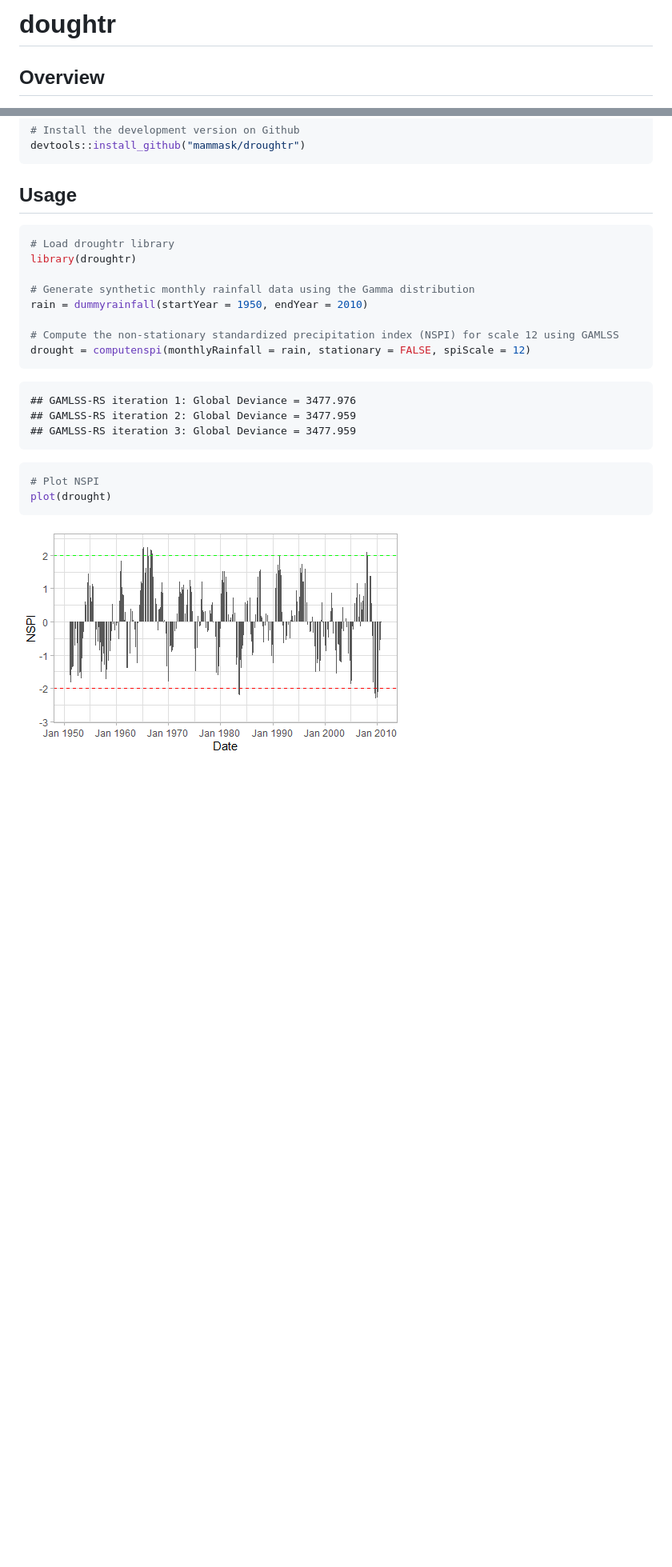
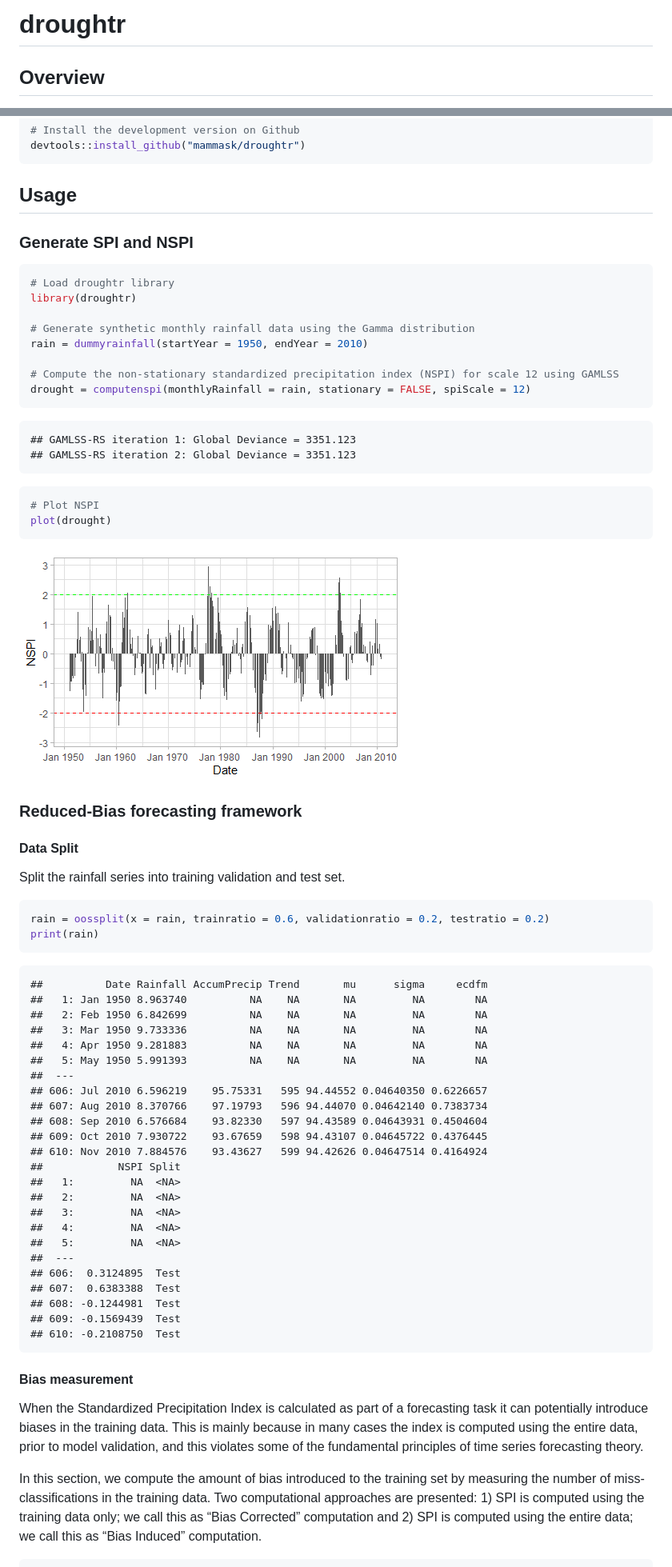
Before and after one commit to mammask/droughtR, a Markdown page: README.md, 2 parts joined by grey strips. Shown: that part at 80% size. Rendered like a GitHub page; pictures changed too: README_figs/README-unnamed-chunk-3-1.png; blank space fills up the shorter version.

Commit message:
updating documentation and adding biasmeasurement

````diff
--- a/README.md
+++ b/README.md
@@ -1,4 +1,4 @@
-doughtr
+droughtr
 ================
 
 ## Overview
@@ -20,6 +20,8 @@ devtools::install_github("mammask/droughtr")
 
 ## Usage
 
+### Generate SPI and NSPI
+
 ``` r
 # Load droughtr library
 library(droughtr)
@@ -31,9 +33,8 @@ rain = dummyrainfall(startYear = 1950, endYear = 2010)
 drought = computenspi(monthlyRainfall = rain, stationary = FALSE, spiScale = 12)
 ```
 
-    ## GAMLSS-RS iteration 1: Global Deviance = 3477.976
-    ## GAMLSS-RS iteration 2: Global Deviance = 3477.959
-    ## GAMLSS-RS iteration 3: Global Deviance = 3477.959
+    ## GAMLSS-RS iteration 1: Global Deviance = 3351.123
+    ## GAMLSS-RS iteration 2: Global Deviance = 3351.123
 
 ``` r
 # Plot NSPI
@@ -42,5 +43,54 @@ plot(drought)
 
 ![](README_figs/README-unnamed-chunk-3-1.png)<!-- -->
 
-[](%22%3CREADME_files/figure-gfm/unnamed-chunk-2-1.png%3E#%3C5%3Ex%3C5%3E%22)
-<!--#  -->
+### Reduced-Bias forecasting framework
+
+#### Data Split
+
+Split the rainfall series into training validation and test set.
+
+``` r
+rain = oossplit(x = rain, trainratio = 0.6, validationratio = 0.2, testratio = 0.2)
+print(rain)
+```
+
+    ##          Date Rainfall AccumPrecip Trend       mu      sigma     ecdfm
+    ##   1: Jan 1950 8.963740          NA    NA       NA         NA        NA
+    ##   2: Feb 1950 6.842699          NA    NA       NA         NA        NA
+    ##   3: Mar 1950 9.733336          NA    NA       NA         NA        NA
+    ##   4: Apr 1950 9.281883          NA    NA       NA         NA        NA
+    ##   5: May 1950 5.991393          NA    NA       NA         NA        NA
+    ##  ---
+    ## 606: Jul 2010 6.596219    95.75331   595 94.44552 0.04640350 0.6226657
+    ## 607: Aug 2010 8.370766    97.19793   596 94.44070 0.04642140 0.7383734
+    ## 608: Sep 2010 6.576684    93.82330   597 94.43589 0.04643931 0.4504604
+    ## 609: Oct 2010 7.930722    93.67659   598 94.43107 0.04645722 0.4376445
+    ## 610: Nov 2010 7.884576    93.43627   599 94.42626 0.04647514 0.4164924
+    ##            NSPI Split
+    ##   1:         NA  <NA>
+    ##   2:         NA  <NA>
+    ##   3:         NA  <NA>
+    ##   4:         NA  <NA>
+    ##   5:         NA  <NA>
+    ##  ---
+    ## 606:  0.3124895  Test
+    ## 607:  0.6383388  Test
+    ## 608: -0.1244981  Test
+    ## 609: -0.1569439  Test
+    ## 610: -0.2108750  Test
+
+#### Bias measurement
+
+When the Standardized Precipitation Index is calculated as part of a
+forecasting task it can potentially introduce biases in the training
+data. This is mainly because in many cases the index is computed using
+the entire data, prior to model validation, and this violates some of
+the fundamental principles of time series forecasting theory.
+
+In this section, we compute the amount of bias introduced to the
+training set by measuring the number of miss-classifications in the
+training data. Two computational approaches are presented: 1) SPI is
+computed using the training data only; we call this as “Bias Corrected”
+computation and 2) SPI is computed using the entire data; we call this
+as “Bias Induced” computation.
+
````
Also changed, not shown: other parts of README.md (+30 -0 lines), README_figs/README-unnamed-chunk-5-1.png (added), 16 other files.
